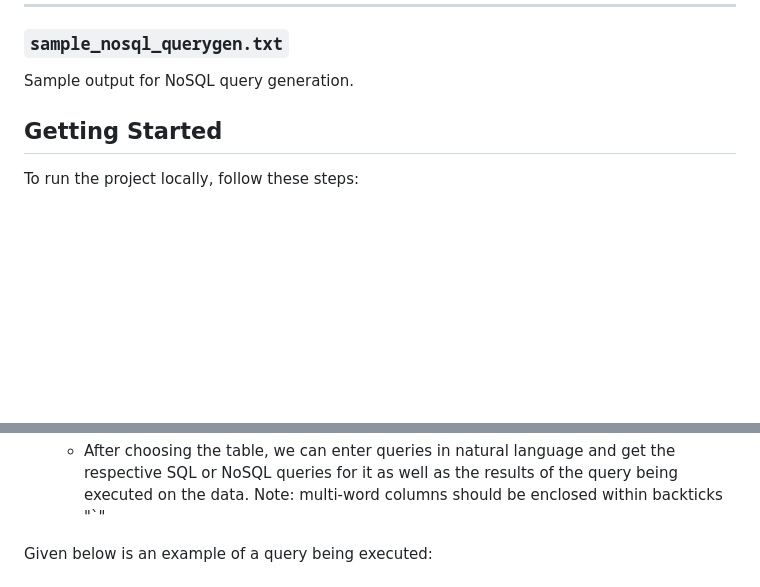
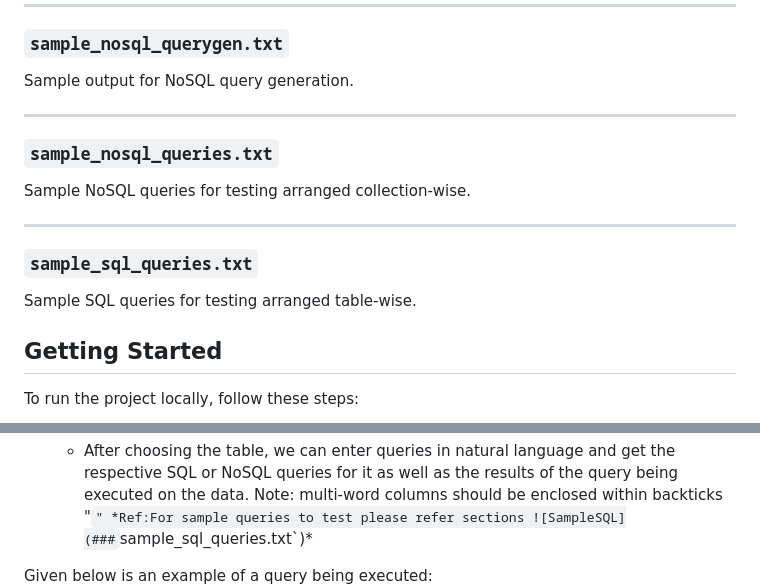
Before and after one commit to ProPranu6/ChatDB, a Markdown page: README.md, 2 parts joined by grey strips. Rendered like a GitHub page; blank space fills up the shorter version.

```diff
--- a/README.md
+++ b/README.md
@@ -113,6 +113,17 @@ Sample output for NoSQL schema description.
 ### `sample_nosql_querygen.txt`
 Sample output for NoSQL query generation.
 
+---
+
+### `sample_nosql_queries.txt`
+Sample NoSQL queries for testing arranged collection-wise.
+
+---
+
+### `sample_sql_queries.txt`
+Sample SQL queries for testing arranged table-wise.
+
+
 
 ## Getting Started
 To run the project locally, follow these steps:
@@ -142,6 +153,7 @@ The following steps need to be followed in order to completely utilize ChatDB's
    - Typing a query that contains the word "Example", will result in ChatDB providing sample queries (SQL/NoSQL depending on chosen database type)
    - To choose a table in a database, execute the query "Choose (table name)"
    - After choosing the table, we can enter queries in natural language and get the respective SQL or NoSQL queries for it as well as the results of the query being executed on the data. Note: multi-word columns should be enclosed within backticks "`"
+*Ref:For sample queries to test please refer sections ![SampleSQL](###`sample_sql_queries.txt`)*
 
 Given below is an example of a query being executed:
 ![image](example_query.png)
```
